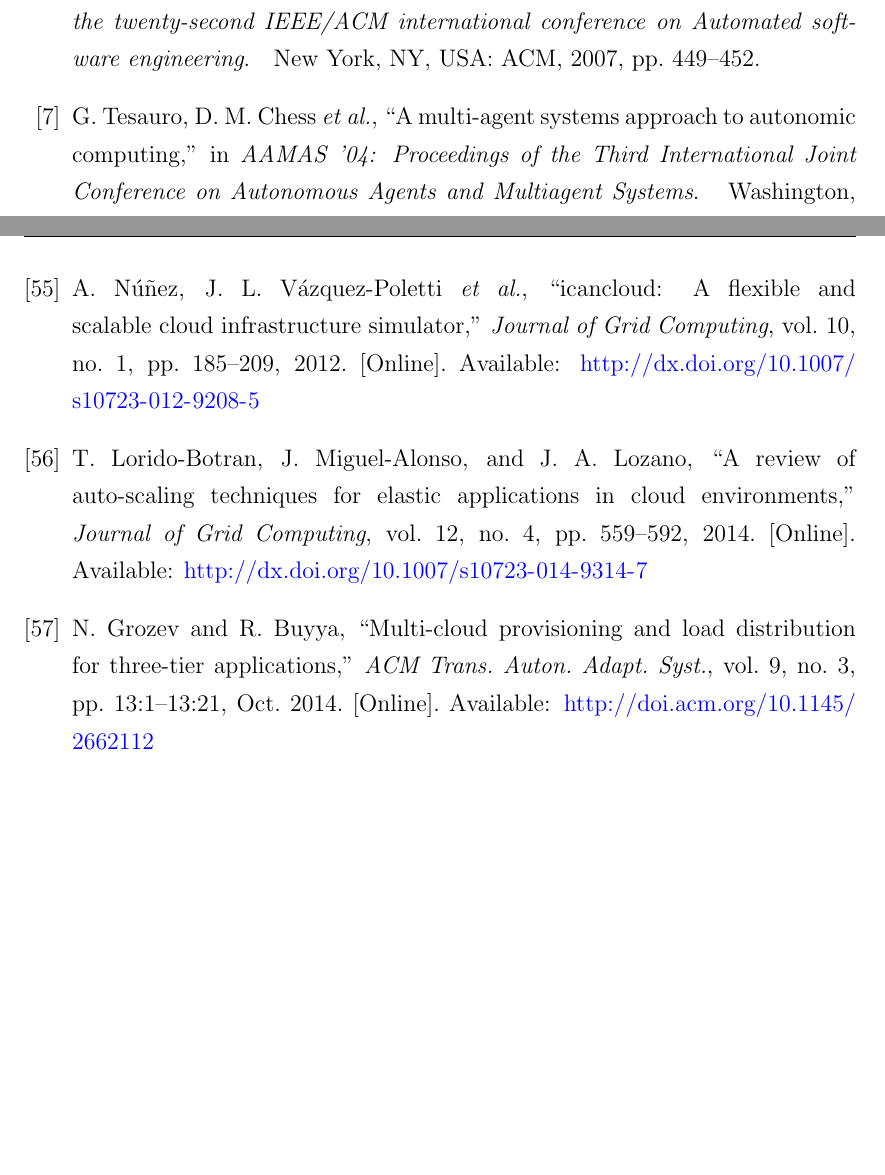
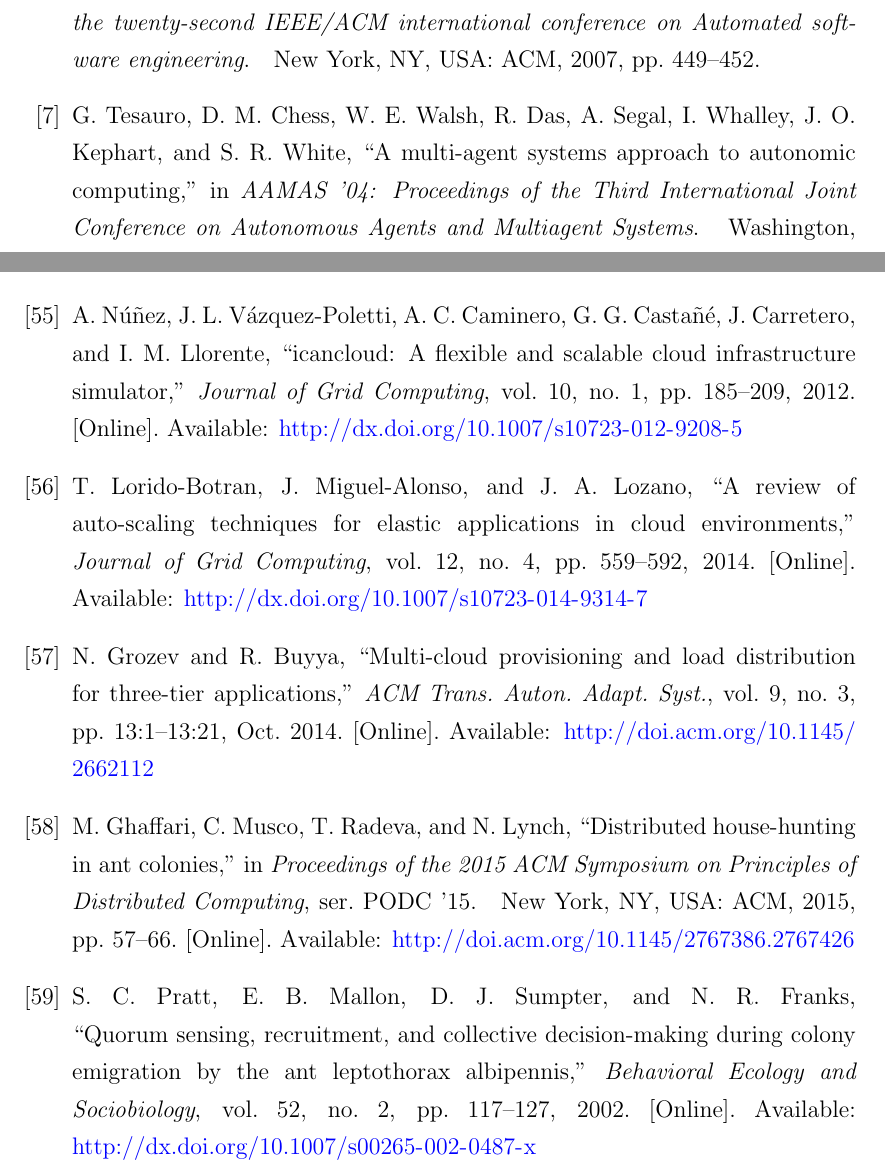
Before and after one commit to bogsolomon/Thesis_Final, a LaTeX thesis (Thesis_Final.tex, which reads Resources/Bibliography/Bibliography.bib): two parts of pages 73 and 79 of 79, joined at a grey line, cut so that both start at the same text, the shorter picture padded with empty space. Compiled offline with pdfLaTeX.

Commit message:
Bib fixes for house hunting ants

```diff
--- a/Resources/Bibliography/Bibliography.bib
+++ b/Resources/Bibliography/Bibliography.bib
@@ -2132,0 +2137,3 @@ url="http://dx.doi.org/10.1007/s10723-014-9314-7"
+ booktitle = {Proceedings of the 2015 ACM Symposium on Principles of Distributed Computing},
+ series = {PODC '15},
+ year = {2015},
@@ -2132,0 +2143,6 @@ url="http://dx.doi.org/10.1007/s10723-014-9314-7"
+ numpages = {10},
+ url = {http://doi.acm.org/10.1145/2767386.2767426},
+ doi = {10.1145/2767386.2767426},
+ acmid = {2767426},
+ publisher = {ACM},
+ address = {New York, NY, USA},
@@ -2132,0 +2157,6 @@ url="http://dx.doi.org/10.1007/s10723-014-9314-7"
+title="Quorum sensing, recruitment, and collective decision-making during colony emigration by the ant Leptothorax albipennis                  ",
+journal="Behavioral Ecology and Sociobiology",
+year="2002",
+volume="52",
+number="2",
+pages="117--127",
@@ -2132,0 +2166,2 @@ url="http://dx.doi.org/10.1007/s10723-014-9314-7"
+url="http://dx.doi.org/10.1007/s00265-002-0487-x"
+}
--- a/Thesis_Final.tex
+++ b/Thesis_Final.tex
@@ -14,7 +14,7 @@
 \usepackage[usenames,dvipsnames]{xcolor}
 \usepackage{colortbl}
 \hypersetup{urlcolor=blue, colorlinks=true}  % Colours hyperlinks in blue, but this can be distracting if there are many links.
-\hyphenation{ma-ker an-a-lyzed Baye-si-an}
+\hyphenation{ma-ker an-a-lyzed Baye-si-an pher-o-mone}
 \usepackage{algpseudocode}
 \usepackage{algorithm}
 \usepackage{xcolor}
```
Also changed, not shown: Chapters/Chapter_selforg.tex (+1 -1 lines), Thesis_Final.pdf, Resources/Bibliography/Bibliography.bib (18 more changed lines), Thesis_Final.tex (2 more changed lines).
